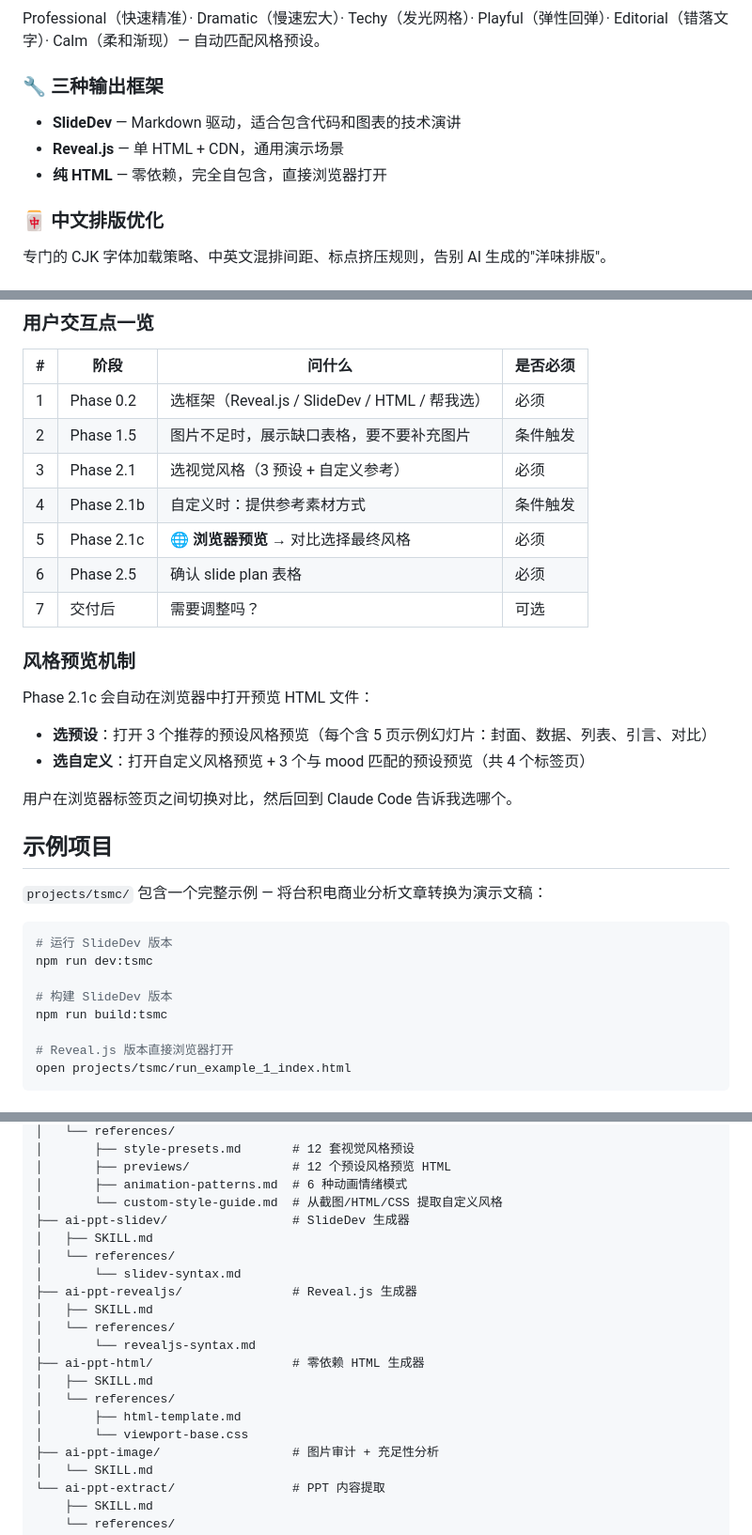
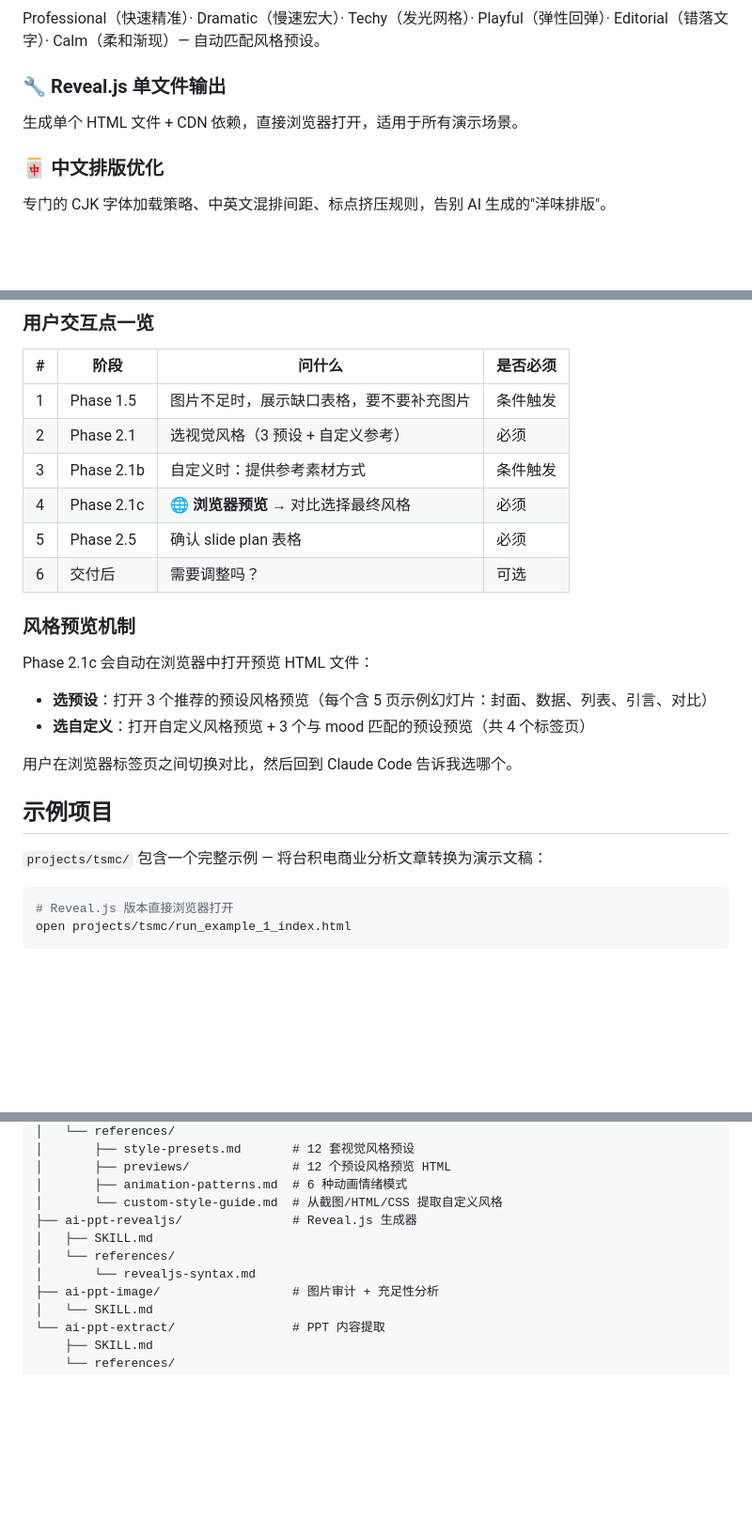
Before and after one commit to ianbuckman/ai_ppt, a Markdown page: README.md, 3 parts joined by grey strips. Shown at 94% size. Rendered like a GitHub page; blank space fills up the shorter version.

Commit message:
Update README to reflect Reveal.js-only output
Remove SlideDev and pure HTML references from features, flowchart,
interaction table, example commands, and project structure sections.

https://claude.ai/code/session_01CHLvkn3T9Wdt7PoCv3MTLw

````diff
--- a/README.md
+++ b/README.md
@@ -27,11 +27,9 @@ Cover · Single Stat · Thesis · Bullet Points · Two-Column · Timeline · Quo
 
 Professional（快速精准）· Dramatic（慢速宏大）· Techy（发光网格）· Playful（弹性回弹）· Editorial（错落文字）· Calm（柔和渐现）— 自动匹配风格预设。
 
-### 🔧 三种输出框架
+### 🔧 Reveal.js 单文件输出
 
-- **SlideDev** — Markdown 驱动，适合包含代码和图表的技术演讲
-- **Reveal.js** — 单 HTML + CDN，通用演示场景
-- **纯 HTML** — 零依赖，完全自包含，直接浏览器打开
+生成单个 HTML 文件 + CDN 依赖，直接浏览器打开，适用于所有演示场景。
 
 ### 🀄 中文排版优化
 
@@ -135,13 +120,12 @@ flowchart TD
 
 | # | 阶段 | 问什么 | 是否必须 |
 |---|------|--------|---------|
-| 1 | Phase 0.2 | 选框架（Reveal.js / SlideDev / HTML / 帮我选） | 必须 |
-| 2 | Phase 1.5 | 图片不足时，展示缺口表格，要不要补充图片 | 条件触发 |
-| 3 | Phase 2.1 | 选视觉风格（3 预设 + 自定义参考） | 必须 |
-| 4 | Phase 2.1b | 自定义时：提供参考素材方式 | 条件触发 |
-| 5 | Phase 2.1c | 🌐 **浏览器预览** → 对比选择最终风格 | 必须 |
-| 6 | Phase 2.5 | 确认 slide plan 表格 | 必须 |
-| 7 | 交付后 | 需要调整吗？ | 可选 |
+| 1 | Phase 1.5 | 图片不足时，展示缺口表格，要不要补充图片 | 条件触发 |
+| 2 | Phase 2.1 | 选视觉风格（3 预设 + 自定义参考） | 必须 |
+| 3 | Phase 2.1b | 自定义时：提供参考素材方式 | 条件触发 |
+| 4 | Phase 2.1c | 🌐 **浏览器预览** → 对比选择最终风格 | 必须 |
+| 5 | Phase 2.5 | 确认 slide plan 表格 | 必须 |
+| 6 | 交付后 | 需要调整吗？ | 可选 |
 
 ### 风格预览机制
 
@@ -157,12 +141,6 @@ Phase 2.1c 会自动在浏览器中打开预览 HTML 文件：
 `projects/tsmc/` 包含一个完整示例 — 将台积电商业分析文章转换为演示文稿：
 
 ```bash
-# 运行 SlideDev 版本
-npm run dev:tsmc
-
-# 构建 SlideDev 版本
-npm run build:tsmc
-
 # Reveal.js 版本直接浏览器打开
 open projects/tsmc/run_example_1_index.html
 ```
@@ -183,19 +161,10 @@ open projects/tsmc/run_example_1_index.html
 │       ├── previews/              # 12 个预设风格预览 HTML
 │       ├── animation-patterns.md  # 6 种动画情绪模式
 │       └── custom-style-guide.md  # 从截图/HTML/CSS 提取自定义风格
-├── ai-ppt-slidev/                 # SlideDev 生成器
-│   ├── SKILL.md
-│   └── references/
-│       └── slidev-syntax.md
 ├── ai-ppt-revealjs/               # Reveal.js 生成器
 │   ├── SKILL.md
 │   └── references/
 │       └── revealjs-syntax.md
-├── ai-ppt-html/                   # 零依赖 HTML 生成器
-│   ├── SKILL.md
-│   └── references/
-│       ├── html-template.md
-│       └── viewport-base.css
 ├── ai-ppt-image/                  # 图片审计 + 充足性分析
 │   └── SKILL.md
 └── ai-ppt-extract/                # PPT 内容提取
````
Also changed, not shown: other parts of README.md (+3 -16 lines).
